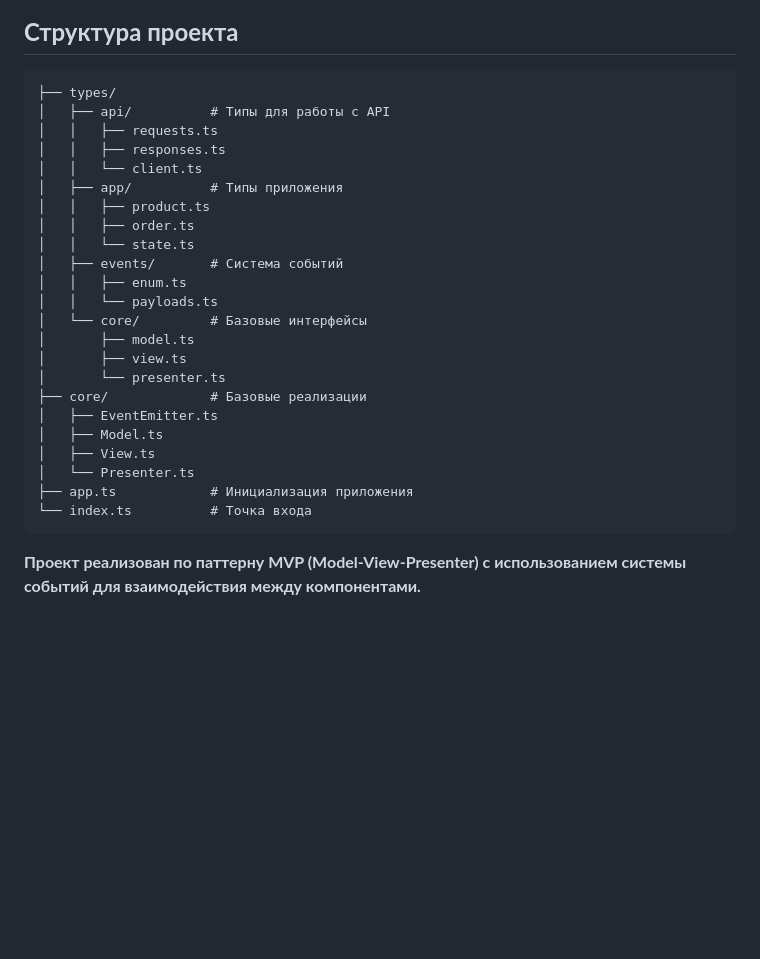
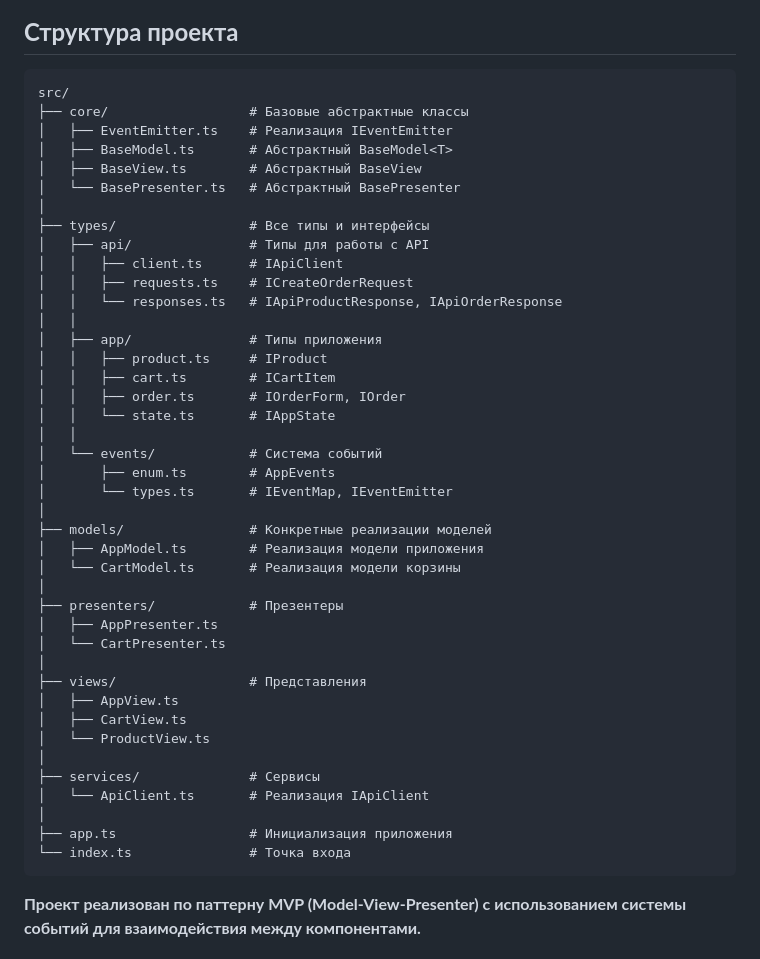
Before and after one commit to PixelsHub0/web-larek-frontend, a Markdown page: README.md, the part around the change. GitHub-like rendering; blank space fills up the shorter version.

Commit message:
correct file README.md

````diff
--- a/README.md
+++ b/README.md
@@ -27,30 +27,48 @@ npm run start
 ## **Архитектура**
 ![UML Диаграмма проекта](src/images/8%20проктная%20работа%20Readme.png)
 ## **Структура проекта**
-```src/
-├── types/
-│   ├── api/          # Типы для работы с API
-│   │   ├── requests.ts
-│   │   ├── responses.ts
-│   │   └── client.ts
-│   ├── app/          # Типы приложения
-│   │   ├── product.ts
-│   │   ├── order.ts
-│   │   └── state.ts
-│   ├── events/       # Система событий
-│   │   ├── enum.ts
-│   │   └── payloads.ts
-│   └── core/         # Базовые интерфейсы
-│       ├── model.ts
-│       ├── view.ts
-│       └── presenter.ts
-├── core/             # Базовые реализации
-│   ├── EventEmitter.ts
-│   ├── Model.ts
-│   ├── View.ts
-│   └── Presenter.ts
-├── app.ts            # Инициализация приложения
-└── index.ts          # Точка входа
+```
+src/
+├── core/                  # Базовые абстрактные классы
+│   ├── EventEmitter.ts    # Реализация IEventEmitter
+│   ├── BaseModel.ts       # Абстрактный BaseModel<T>
+│   ├── BaseView.ts        # Абстрактный BaseView
+│   └── BasePresenter.ts   # Абстрактный BasePresenter
+│
+├── types/                 # Все типы и интерфейсы
+│   ├── api/               # Типы для работы с API
+│   │   ├── client.ts      # IApiClient
+│   │   ├── requests.ts    # ICreateOrderRequest
+│   │   └── responses.ts   # IApiProductResponse, IApiOrderResponse
+│   │
+│   ├── app/               # Типы приложения
+│   │   ├── product.ts     # IProduct
+│   │   ├── cart.ts        # ICartItem
+│   │   ├── order.ts       # IOrderForm, IOrder
+│   │   └── state.ts       # IAppState
+│   │
+│   └── events/            # Система событий
+│       ├── enum.ts        # AppEvents
+│       └── types.ts       # IEventMap, IEventEmitter
+│
+├── models/                # Конкретные реализации моделей
+│   ├── AppModel.ts        # Реализация модели приложения
+│   └── CartModel.ts       # Реализация модели корзины
+│
+├── presenters/            # Презентеры
+│   ├── AppPresenter.ts
+│   └── CartPresenter.ts
+│
+├── views/                 # Представления
+│   ├── AppView.ts
+│   ├── CartView.ts
+│   └── ProductView.ts
+│
+├── services/              # Сервисы
+│   └── ApiClient.ts       # Реализация IApiClient
+│
+├── app.ts                 # Инициализация приложения
+└── index.ts               # Точка входа
 ```
 
 **Проект реализован по паттерну MVP (Model-View-Presenter) с использованием системы событий для взаимодействия между компонентами.**
````
